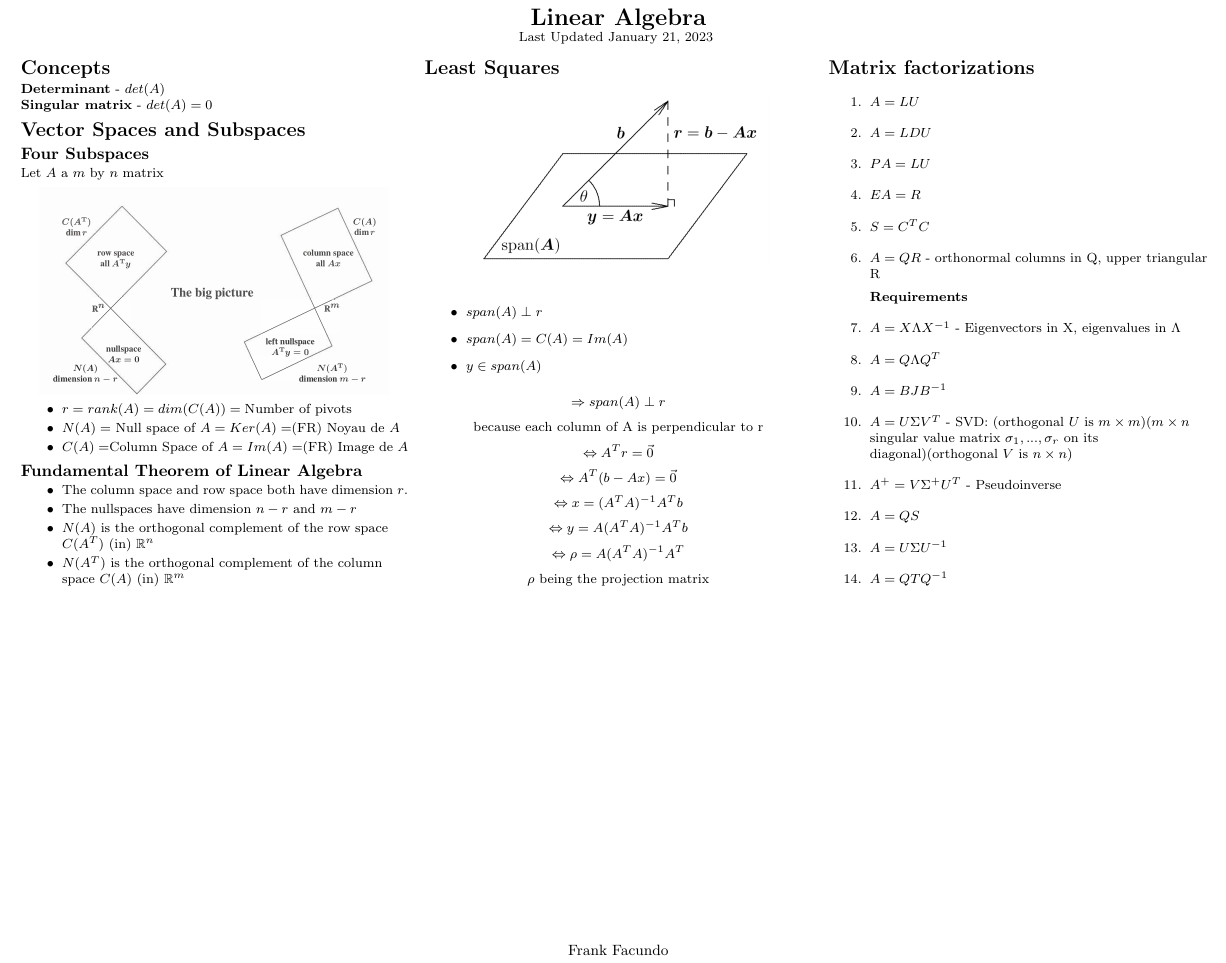
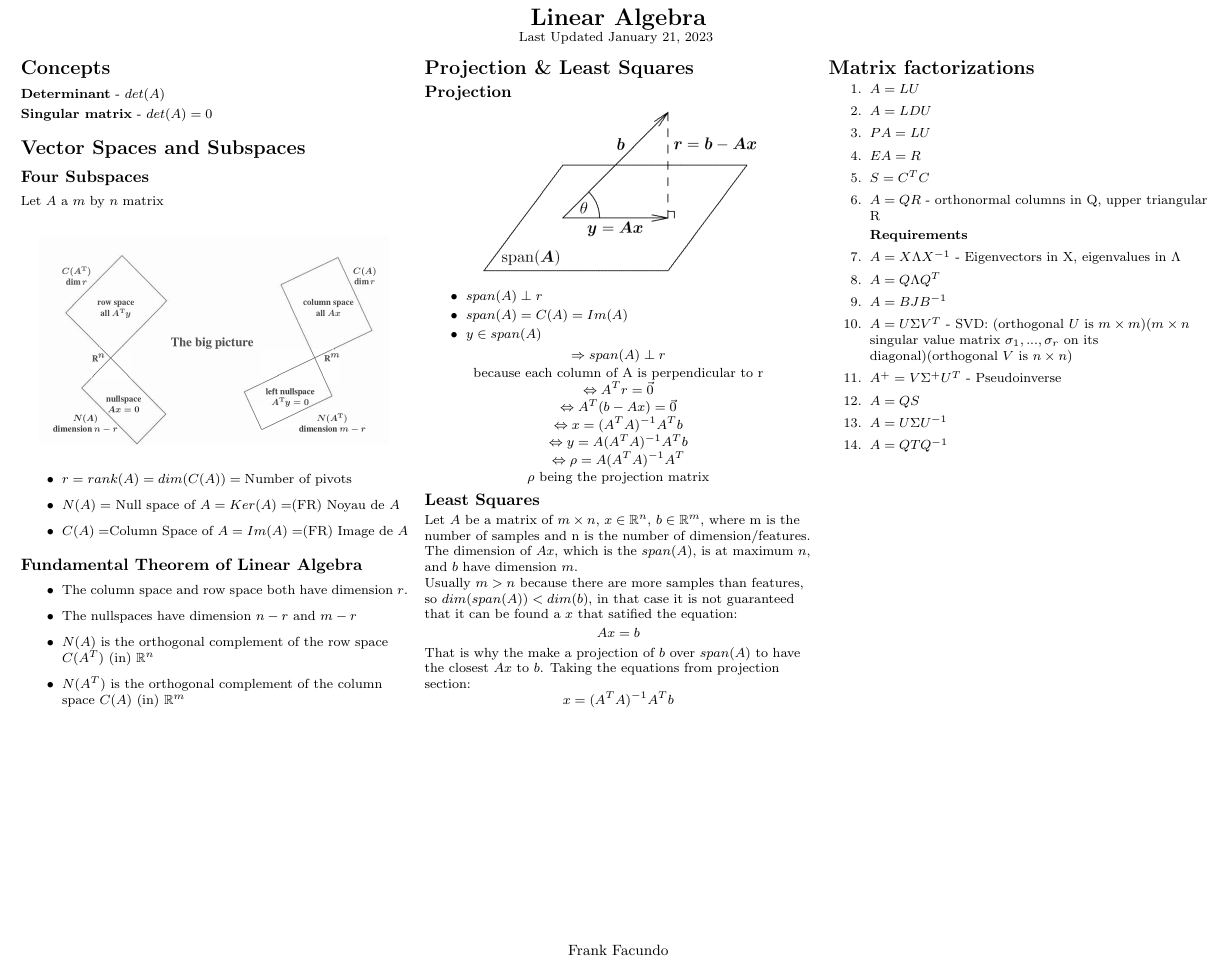
Before and after one commit to FrankFacundo/ComputerScience-Data, a LaTeX document (Utils/Cheatsheets/LinearAlgebra/linear_algebra.tex): part of the page, cut so that both start at the same text. Compiled offline with pdfLaTeX.

Commit message:
linear algebra

```diff
--- a/Utils/Cheatsheets/LinearAlgebra/linear_algebra.tex
+++ b/Utils/Cheatsheets/LinearAlgebra/linear_algebra.tex
@@ -102,7 +102,8 @@
 
     \columnbreak
 
-    \section{Least Squares}
+    \section{Projection \& Least Squares}
+    \subsection{Projection}
     \smallskip
     \begin{center}
         \vspace{-1mm}
@@ -123,6 +124,20 @@
     $$\Leftrightarrow y = A(A^TA)^{-1}A^Tb$$
     $$\Leftrightarrow \rho = A(A^TA)^{-1}A^T$$
     $$\rho \text{ being the projection matrix}$$
+
+    \subsection{Least Squares}
+
+    Let $A$ be a matrix of $m\times n$, $x\in \mathbb{R}^n$, $b\in \mathbb{R}^m$, where m is the number of samples and n is the number of dimension/features.
+    The dimension of $Ax$, which is the $span(A)$, is at maximum $n$, and $b$ have dimension $m$.
+
+    Usually $m>n$ because there are more samples than features, so $dim(span(A))<dim(b)$, in that case it is not guaranteed that it can be found a $x$ that satified the equation:
+    $$Ax=b$$
+
+    That is why the make a projection of $b$ over $span(A)$ to have the closest $Ax$ to $b$.
+    Taking the equations from projection section:
+    $$x = (A^TA)^{-1}A^Tb$$
+
+
 
     \columnbreak
 
```
Also changed, not shown: Utils/Cheatsheets/LinearAlgebra/linear_algebra.pdf.
